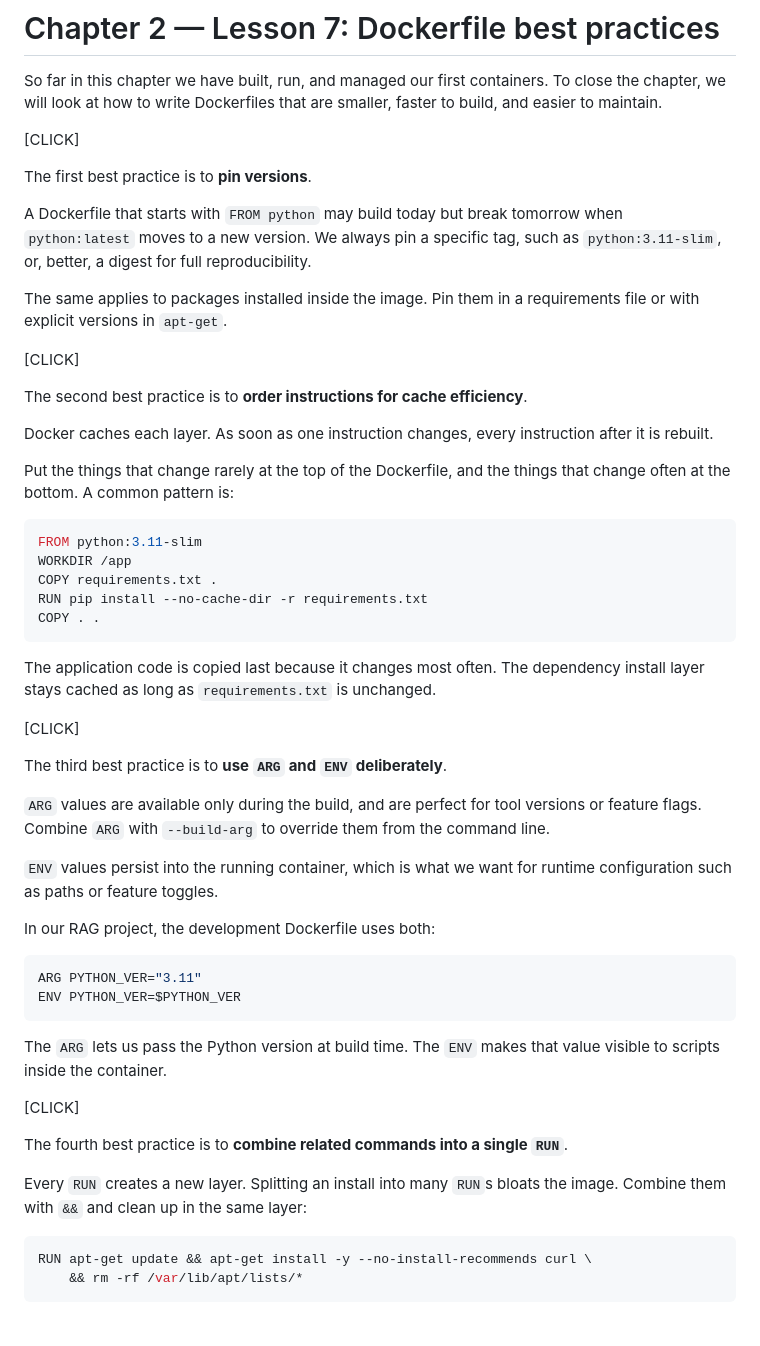
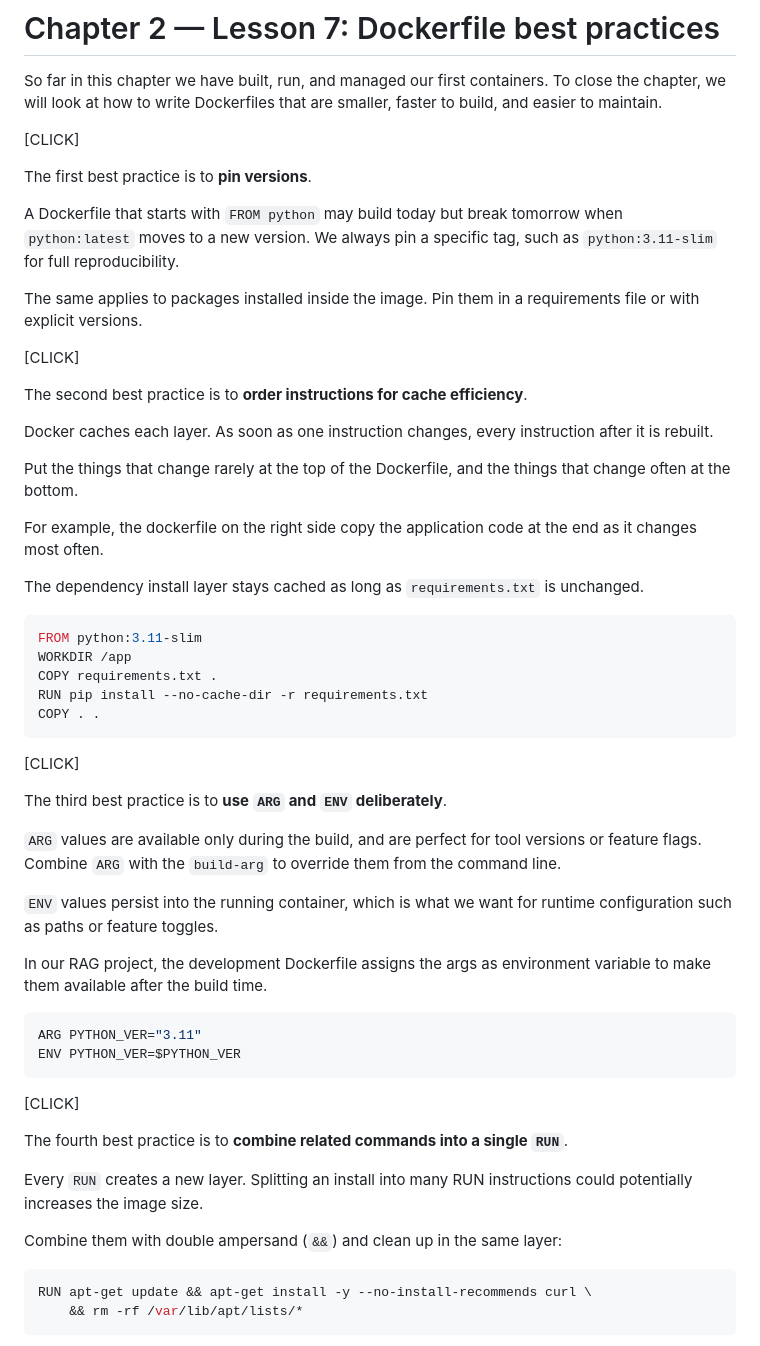
Before and after one commit to LinkedInLearning/docker-for-local-ai-app-development-build-lightweight-containerized-ai-applications-11189001, a Markdown page: script/ch2/script_c2_l7.md, the part around one of its changes. Rendered like a GitHub page.

````diff
--- a/script/ch2/script_c2_l7.md
+++ b/script/ch2/script_c2_l7.md
@@ -6,9 +6,9 @@ So far in this chapter we have built, run, and managed our first containers. To
 
 The first best practice is to **pin versions**.
 
-A Dockerfile that starts with `FROM python` may build today but break tomorrow when `python:latest` moves to a new version. We always pin a specific tag, such as `python:3.11-slim`, or, better, a digest for full reproducibility.
+A Dockerfile that starts with `FROM python` may build today but break tomorrow when `python:latest` moves to a new version. We always pin a specific tag, such as `python:3.11-slim` for full reproducibility.
 
-The same applies to packages installed inside the image. Pin them in a requirements file or with explicit versions in `apt-get`.
+The same applies to packages installed inside the image. Pin them in a requirements file or with explicit versions.
 
 [CLICK]
 
@@ -16,7 +16,11 @@ The second best practice is to **order instructions for cache efficiency**.
 
 Docker caches each layer. As soon as one instruction changes, every instruction after it is rebuilt.
 
-Put the things that change rarely at the top of the Dockerfile, and the things that change often at the bottom. A common pattern is:
+Put the things that change rarely at the top of the Dockerfile, and the things that change often at the bottom.
+
+For example, the dockerfile on the right side copy the application code at the end as it changes most often.
+
+The dependency install layer stays cached as long as `requirements.txt` is unchanged.
 
 ```dockerfile
 FROM python:3.11-slim
@@ -26,30 +30,28 @@ RUN pip install --no-cache-dir -r requirements.txt
 COPY . .
 ```
 
-The application code is copied last because it changes most often. The dependency install layer stays cached as long as `requirements.txt` is unchanged.
-
 [CLICK]
 
 The third best practice is to **use `ARG` and `ENV` deliberately**.
 
-`ARG` values are available only during the build, and are perfect for tool versions or feature flags. Combine `ARG` with `--build-arg` to override them from the command line.
+`ARG` values are available only during the build, and are perfect for tool versions or feature flags. Combine `ARG` with the `build-arg` to override them from the command line.
 
 `ENV` values persist into the running container, which is what we want for runtime configuration such as paths or feature toggles.
 
-In our RAG project, the development Dockerfile uses both:
+In our RAG project, the development Dockerfile assigns the args as environment variable to make them available after the build time.
 
 ```dockerfile
 ARG PYTHON_VER="3.11"
 ENV PYTHON_VER=$PYTHON_VER
 ```
 
-The `ARG` lets us pass the Python version at build time. The `ENV` makes that value visible to scripts inside the container.
-
 [CLICK]
 
 The fourth best practice is to **combine related commands into a single `RUN`**.
 
-Every `RUN` creates a new layer. Splitting an install into many `RUN`s bloats the image. Combine them with `&&` and clean up in the same layer:
+Every `RUN` creates a new layer. Splitting an install into many RUN instructions could potentially increases the image size.
+
+ Combine them with double ampersand (`&&`) and clean up in the same layer:
 
 ```dockerfile
 RUN apt-get update && apt-get install -y --no-install-recommends curl \
````
Also changed, not shown: other parts of script/ch2/script_c2_l7.md (+7 -4 lines), script/ch2/script_c2_l6.md (+19 -19 lines).
